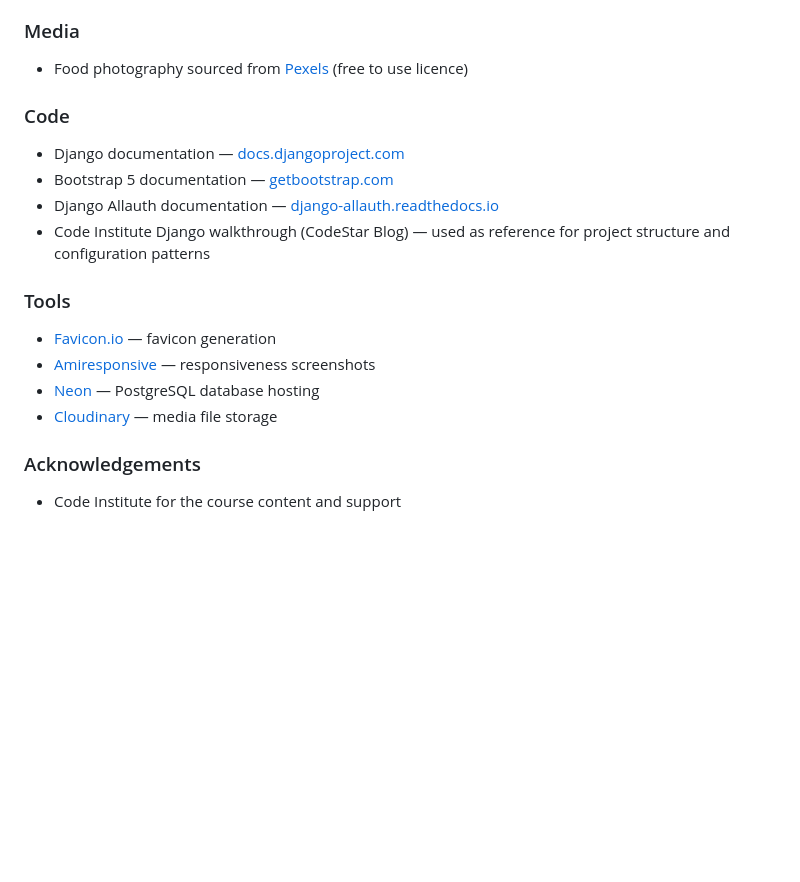
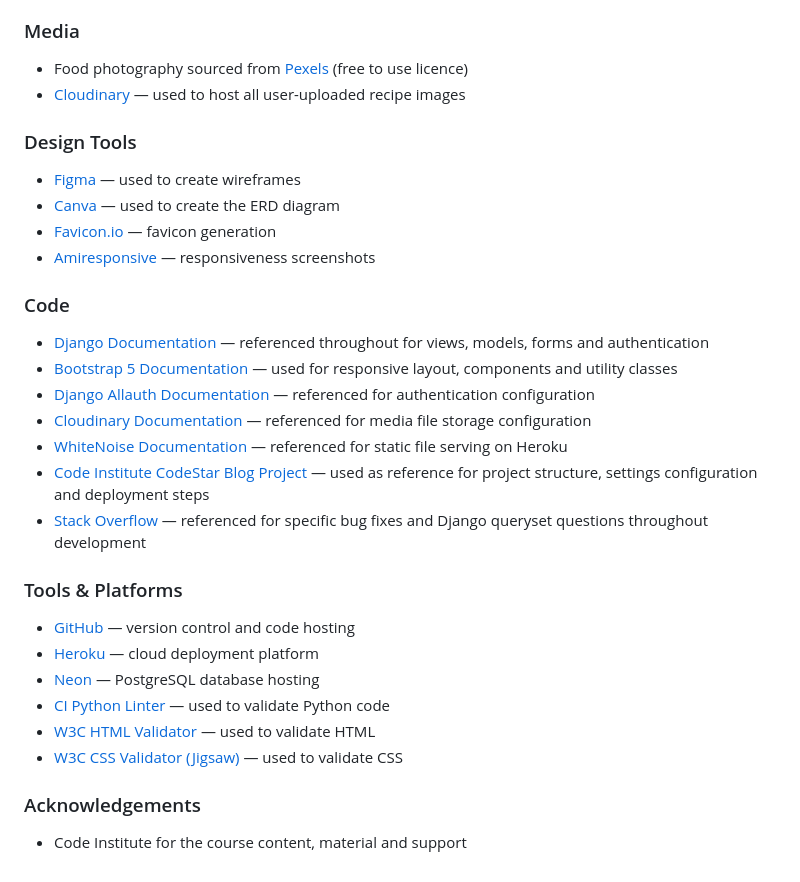
Before and after one commit to fahim2023/forkit, a Markdown page: README.md, the part around the change. GitHub-like rendering; blank space fills up the shorter version.

Commit message:
Update Credits section with full tools, code references and acknowledgements

```diff
--- a/README.md
+++ b/README.md
@@ -784,21 +784,34 @@ Tested across Chrome, Firefox (Mozilla) and Safari on desktop, tablet and mobile
 ### Media
 
 - Food photography sourced from [Pexels](https://www.pexels.com/) (free to use licence)
+- [Cloudinary](https://cloudinary.com/) — used to host all user-uploaded recipe images
+
+### Design Tools
+
+- [Figma](https://www.figma.com) — used to create wireframes
+- [Canva](https://www.canva.com) — used to create the ERD diagram
+- [Favicon.io](https://favicon.io/) — favicon generation
+- [Amiresponsive](https://ui.dev/amiresponsive) — responsiveness screenshots
 
 ### Code
 
-- Django documentation — [docs.djangoproject.com](https://docs.djangoproject.com/)
-- Bootstrap 5 documentation — [getbootstrap.com](https://getbootstrap.com/)
-- Django Allauth documentation — [django-allauth.readthedocs.io](https://django-allauth.readthedocs.io/)
-- Code Institute Django walkthrough (CodeStar Blog) — used as reference for project structure and configuration patterns
+- [Django Documentation](https://docs.djangoproject.com/) — referenced throughout for views, models, forms and authentication
+- [Bootstrap 5 Documentation](https://getbootstrap.com/docs/5.0/) — used for responsive layout, components and utility classes
+- [Django Allauth Documentation](https://django-allauth.readthedocs.io/) — referenced for authentication configuration
+- [Cloudinary Documentation](https://cloudinary.com/documentation) — referenced for media file storage configuration
+- [WhiteNoise Documentation](http://whitenoise.evans.io/en/stable/) — referenced for static file serving on Heroku
+- [Code Institute CodeStar Blog Project](https://github.com/Code-Institute-Solutions/blog) — used as reference for project structure, settings configuration and deployment steps
+- [Stack Overflow](https://stackoverflow.com/) — referenced for specific bug fixes and Django queryset questions throughout development
 
-### Tools
+### Tools & Platforms
 
-- [Favicon.io](https://favicon.io/) — favicon generation
-- [Amiresponsive](https://ui.dev/amiresponsive) — responsiveness screenshots
+- [GitHub](https://github.com/) — version control and code hosting
+- [Heroku](https://www.heroku.com/) — cloud deployment platform
 - [Neon](https://neon.tech/) — PostgreSQL database hosting
-- [Cloudinary](https://cloudinary.com/) — media file storage
+- [CI Python Linter](https://pep8ci.herokuapp.com/) — used to validate Python code
+- [W3C HTML Validator](https://validator.w3.org/) — used to validate HTML
+- [W3C CSS Validator (Jigsaw)](https://jigsaw.w3.org/css-validator/) — used to validate CSS
 
 ### Acknowledgements
 
-- Code Institute for the course content and support
+- Code Institute for the course content, material and support
```
